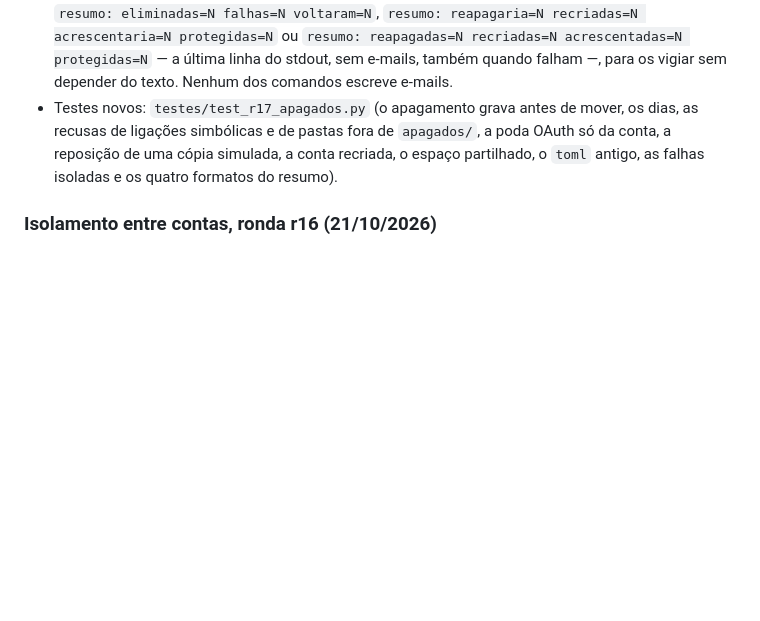
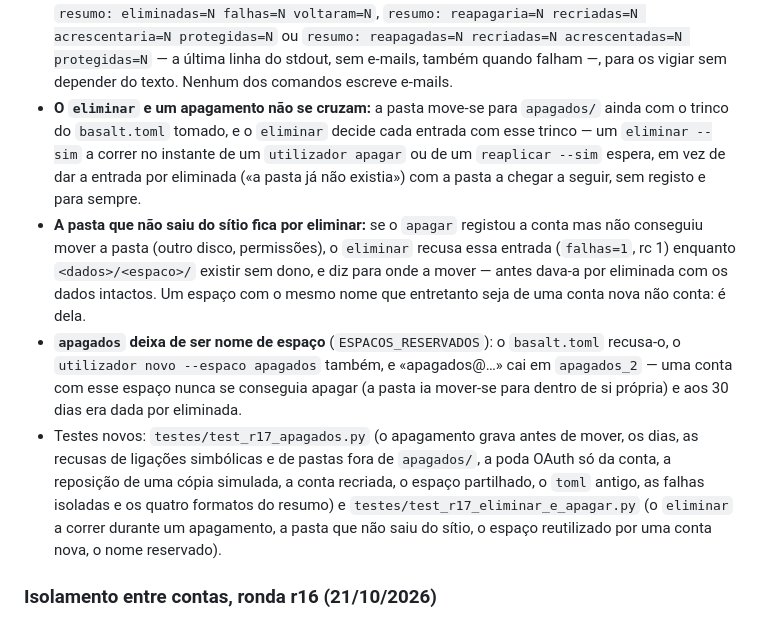
Before and after one commit to Inforjota/basalt, a Markdown page: CHANGELOG.md, the part around the change. Drawn GitHub-style; blank space fills up the shorter version.

Commit message:
docs(r17): o eliminar não se cruza com um apagamento, a pasta que não saiu fica por eliminar, «apagados» reservado
CHANGELOG (secção r17) e docs/SEGURANCA.md: as três correcções e o ficheiro de testes novo.

Co-Authored-By: Claude Fable 5.1 <noreply@anthropic.com>

```diff
--- a/CHANGELOG.md
+++ b/CHANGELOG.md
@@ -30,9 +30,22 @@ Formato: [Keep a Changelog](https://keepachangelog.com/pt-PT/1.1.0/); versões [
   voltaram=N`, `resumo: reapagaria=N recriadas=N acrescentaria=N protegidas=N` ou `resumo: reapagadas=N recriadas=N
   acrescentadas=N protegidas=N` — a última linha do stdout, sem e-mails, também quando falham —, para os vigiar sem depender do
   texto. Nenhum dos comandos escreve e-mails.
+- **O `eliminar` e um apagamento não se cruzam:** a pasta move-se para `apagados/` ainda com o trinco do `basalt.toml` tomado, e o
+  `eliminar` decide cada entrada com esse trinco — um `eliminar --sim` a correr no instante de um `utilizador apagar` ou de um
+  `reaplicar --sim` espera, em vez de dar a entrada por eliminada («a pasta já não existia») com a pasta a chegar a seguir, sem
+  registo e para sempre.
+- **A pasta que não saiu do sítio fica por eliminar:** se o `apagar` registou a conta mas não conseguiu mover a pasta (outro
+  disco, permissões), o `eliminar` recusa essa entrada (`falhas=1`, rc 1) enquanto `<dados>/<espaco>/` existir sem dono, e diz
+  para onde a mover — antes dava-a por eliminada com os dados intactos. Um espaço com o mesmo nome que entretanto seja de uma
+  conta nova não conta: é dela.
+- **`apagados` deixa de ser nome de espaço** (`ESPACOS_RESERVADOS`): o `basalt.toml` recusa-o, o `utilizador novo --espaco
+  apagados` também, e «apagados@…» cai em `apagados_2` — uma conta com esse espaço nunca se conseguia apagar (a pasta ia
+  mover-se para dentro de si própria) e aos 30 dias era dada por eliminada.
 - Testes novos: `testes/test_r17_apagados.py` (o apagamento grava antes de mover, os dias, as recusas de ligações simbólicas e
   de pastas fora de `apagados/`, a poda OAuth só da conta, a reposição de uma cópia simulada, a conta recriada, o espaço
-  partilhado, o `toml` antigo, as falhas isoladas e os quatro formatos do resumo).
+  partilhado, o `toml` antigo, as falhas isoladas e os quatro formatos do resumo) e `testes/test_r17_eliminar_e_apagar.py` (o
+  `eliminar` a correr durante um apagamento, a pasta que não saiu do sítio, o espaço reutilizado por uma conta nova, o nome
+  reservado).
 
 ### Isolamento entre contas, ronda r16 (21/10/2026)
 
```
Also changed, not shown: docs/SEGURANCA.md (+4 -1 lines).
